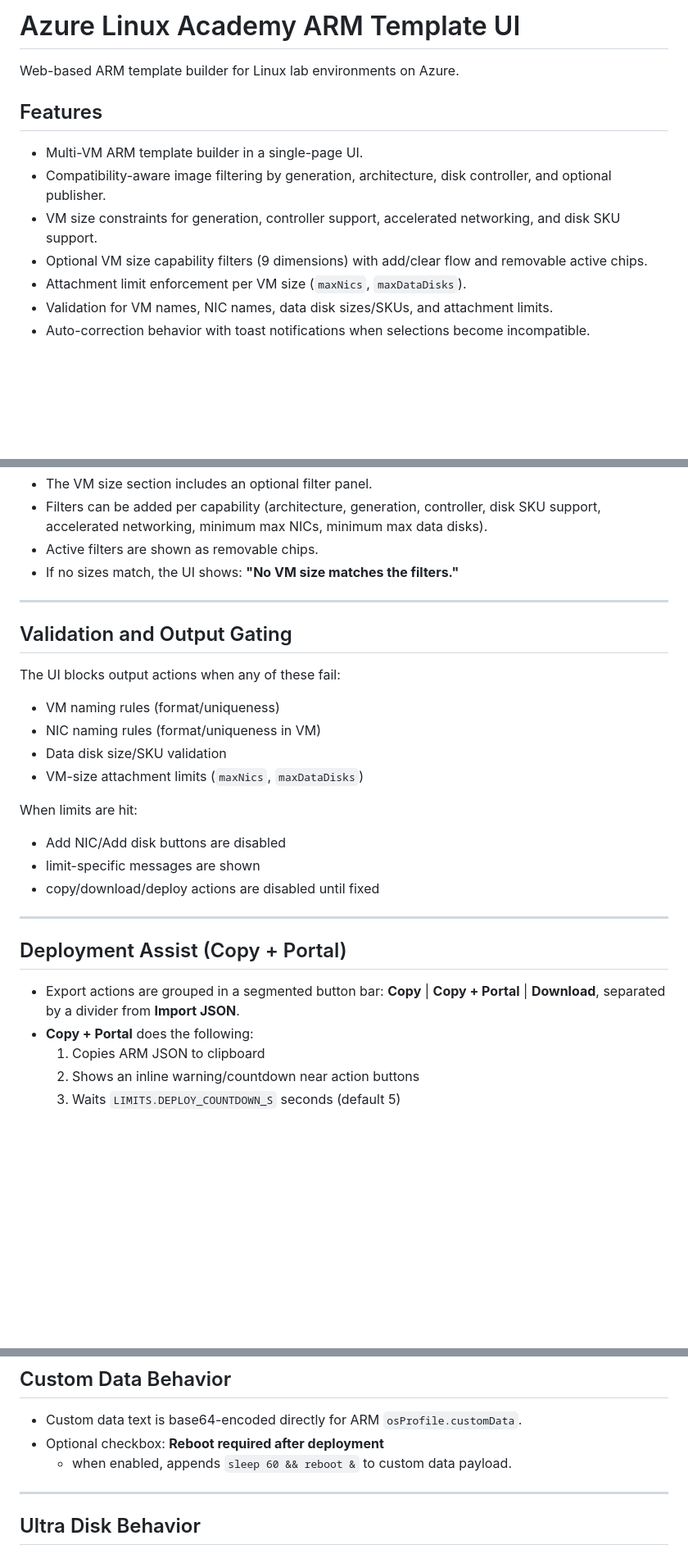
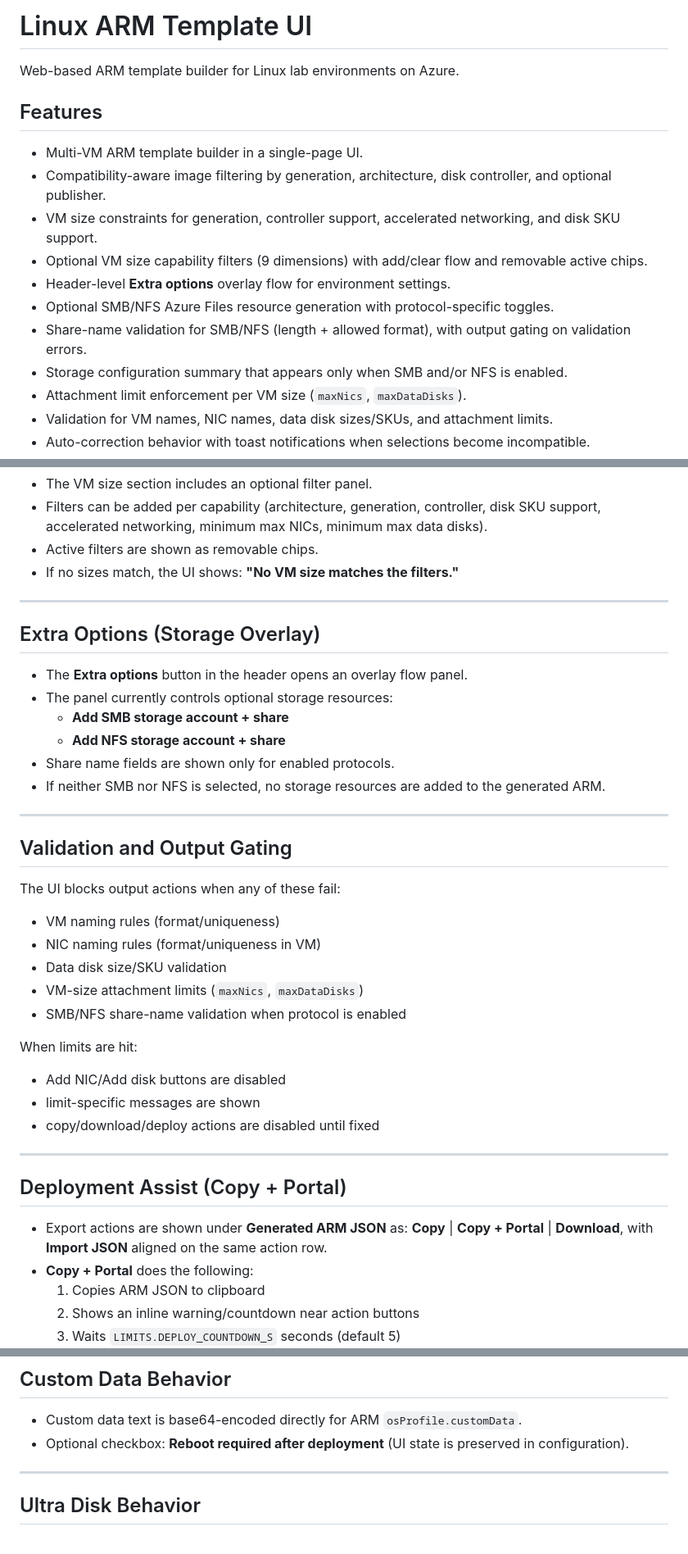
Before and after one commit to jonathanbrenes/azure-arm-template-lab-builder, a Markdown page: README.md, 3 parts joined by grey strips. Shown at 82% size. GitHub-like rendering; blank space fills up the shorter version.

Commit message:
docs(readme): update documentation to match latest index UI and storage overlay flow
- Refreshes project title/branding and feature list.
- Documents header-level Extra options overlay for SMB/NFS storage configuration.
- Adds protocol-based storage behavior details:
  - per-protocol enablement
  - conditional share-name fields
  - share-name validation and output gating
  - storage summary visibility rules
- Updates generation/runtime descriptions to include storageOptions and overlay state.
- Updates export action layout description (buttons under ARM title, Import JSON aligned right).
- Updates persistence section to include storage options and overlay open/close state.

```diff
--- a/README.md
+++ b/README.md
@@ -1,4 +1,4 @@
-# Azure Linux Academy ARM Template UI
+# Linux ARM Template UI
 
 Web-based ARM template builder for Linux lab environments on Azure.
 
@@ -8,6 +8,10 @@ Web-based ARM template builder for Linux lab environments on Azure.
 - Compatibility-aware image filtering by generation, architecture, disk controller, and optional publisher.
 - VM size constraints for generation, controller support, accelerated networking, and disk SKU support.
 - Optional VM size capability filters (9 dimensions) with add/clear flow and removable active chips.
+- Header-level **Extra options** overlay flow for environment settings.
+- Optional SMB/NFS Azure Files resource generation with protocol-specific toggles.
+- Share-name validation for SMB/NFS (length + allowed format), with output gating on validation errors.
+- Storage configuration summary that appears only when SMB and/or NFS is enabled.
 - Attachment limit enforcement per VM size (`maxNics`, `maxDataDisks`).
 - Validation for VM names, NIC names, data disk sizes/SKUs, and attachment limits.
 - Auto-correction behavior with toast notifications when selections become incompatible.
@@ -278,6 +285,17 @@ Copy the emitted object and paste it into the appropriate family section in `siz
 
 ---
 
+## Extra Options (Storage Overlay)
+
+- The **Extra options** button in the header opens an overlay flow panel.
+- The panel currently controls optional storage resources:
+	- **Add SMB storage account + share**
+	- **Add NFS storage account + share**
+- Share name fields are shown only for enabled protocols.
+- If neither SMB nor NFS is selected, no storage resources are added to the generated ARM.
+
+---
+
 ## Validation and Output Gating
 
 The UI blocks output actions when any of these fail:
@@ -286,6 +304,7 @@ The UI blocks output actions when any of these fail:
 - NIC naming rules (format/uniqueness in VM)
 - Data disk size/SKU validation
 - VM-size attachment limits (`maxNics`, `maxDataDisks`)
+- SMB/NFS share-name validation when protocol is enabled
 
 When limits are hit:
 
@@ -297,7 +316,7 @@ When limits are hit:
 
 ## Deployment Assist (Copy + Portal)
 
-- Export actions are grouped in a segmented button bar: **Copy** | **Copy + Portal** | **Download**, separated by a divider from **Import JSON**.
+- Export actions are shown under **Generated ARM JSON** as: **Copy** | **Copy + Portal** | **Download**, with **Import JSON** aligned on the same action row.
 - **Copy + Portal** does the following:
 	1. Copies ARM JSON to clipboard
 	2. Shows an inline warning/countdown near action buttons
@@ -325,8 +344,7 @@ When limits are hit:
 ## Custom Data Behavior
 
 - Custom data text is base64-encoded directly for ARM `osProfile.customData`.
-- Optional checkbox: **Reboot required after deployment**
-  - when enabled, appends `sleep 60 && reboot &` to custom data payload.
+- Optional checkbox: **Reboot required after deployment** (UI state is preserved in configuration).
 
 ---
 
```
Also changed, not shown: other parts of README.md (+6 -3 lines).
